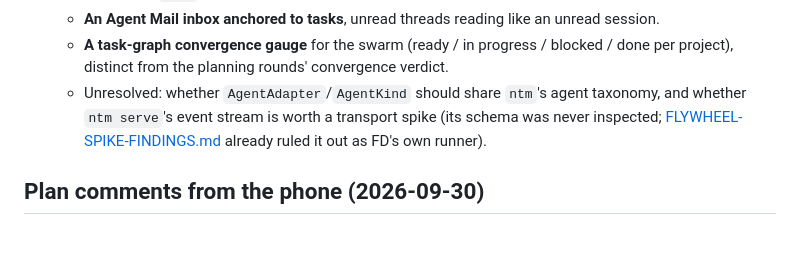
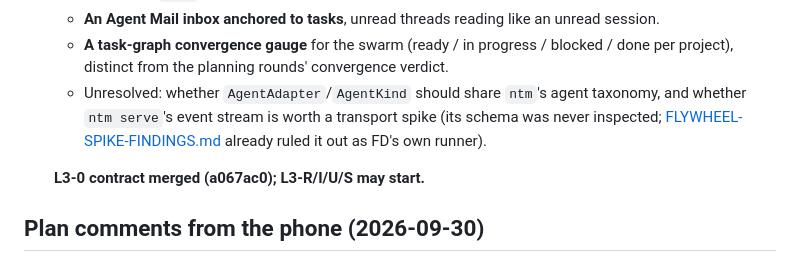
Before and after one commit to nateabele/flight-deck, a Markdown page: docs/FOLLOWUPS.md, the part around the change. Drawn GitHub-style; blank space fills up the shorter version.

Commit message:
docs: record the level 3 contract as built
Co-Authored-By: Claude Opus 5.5 <noreply@anthropic.com>

```diff
--- a/docs/FOLLOWUPS.md
+++ b/docs/FOLLOWUPS.md
@@ -2301,6 +2301,8 @@ flagged as most likely to differ from the tests. The maintainer's to run.
     inspected; [FLYWHEEL-SPIKE-FINDINGS.md](FLYWHEEL-SPIKE-FINDINGS.md) already ruled it out as
     FD's own runner).
 
+  **L3-0 contract merged (a067ac0); L3-R/I/U/S may start.**
+
 ## Plan comments from the phone (2026-09-30)
 
 - **Phone comments never reached the agent — FIXED.** Plannotator's `POST /api/deny` gives the
```
Also changed, not shown: 1 other file.
